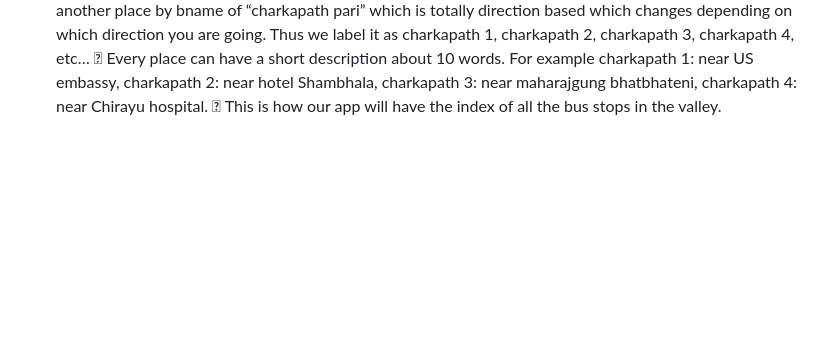
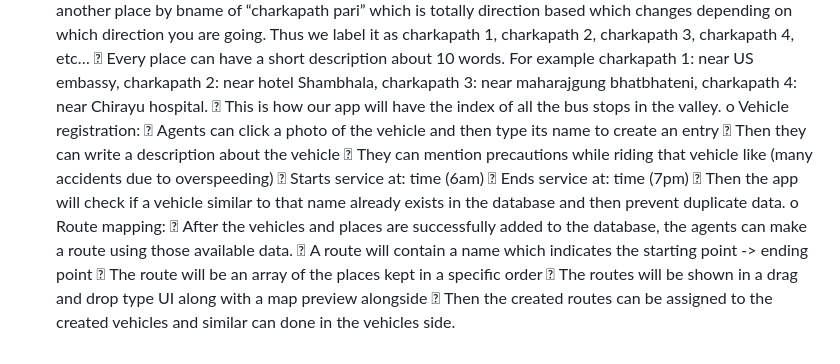
Before and after one commit to zenithkandel/ccrc_hackathon_26, a Markdown page: vision.md, the part around the change. Rendered like a GitHub page; blank space fills up the shorter version.

Commit message:
Add vehicle registration and route mapping features to data collection methodology in vision.md

```diff
--- a/vision.md
+++ b/vision.md
@@ -7,3 +7,4 @@ I have imagined sawari as a user guiding app which guides us people around the c
    EXTRA FEATURES AND UX ENHANCEMENTS 1. Fare calculation: a. Government assigned rate index + normal rate increment done b. For eg: if the government says its 13rs for the ride, the bus takes 15 rs. So accordingly we need to account for the calculation c. The app lets the user to select whether they are student or oldage person so that they can get discount. 2. Tourist help mode: a. What to say while getting on the bus b. What to say while getting off the bus c. Extra precautions to follow (pickpockets, haphazard driving, etc..) 3. Seamless bus switching mechanism: a. Accurate and useful bus switching mechanism. b. Not only bus but it accounts for micro bus as well as tuk tuks 4. Estimated time of wait in a bus stop:
    a. Calculate the route length of the bus b. Calculate the number of buses c. And as per the number of buses and the route length, calculate the bus frequency and display “a bus should come every 3 minutes in the station” 5. Proper rating, review, complaining, suggestion feature 6. Smart Emergency alerts issued by the administration: a. If due to any emergencies such as strikes or anything, if the route is disturbed then the admin can label it as disturbance felt and then the app will reroute 7. Community driven app: a. Users can suggest missing stops, wrong calculations, wrong routes, etc b. Agents leaderboard to motivate the users to contribute 8. Carbon emission calculation: a. Show in the app that if you use a routeao or other ride sharing app you do this much kg of carbon emissions and if you use public transport, you use this much kg of carbon emissions and you save the planet
    Data Collection Methodology - Sawari will be using agents are the main source of data collection. - Volunteers who will be referred to as “agents” will be collecting the data by travelling around the valley and then will be feeding it to our data servers and using it as the main dataset. - Every agents will be given an app which will have the following features: o Map places:  The agents can go to the places where the buses stop  They can then click a button in their app which will log their exact GPS coordinates at that time instance and they can label that place as the places name.  When the places name is labelled, the app will show similar entries which are already in the app and ask the agent to re check if the place they are trying to add already exists or not.  If two places have same name then they will be labelled by a following number. For example if I am going from north to south, the buses stop in one place by saying “charkapath wari” and another place by bname of “charkapath pari” which is totally direction based which changes depending on which direction you are going. Thus we label it as charkapath 1, charkapath 2, charkapath 3, charkapath 4, etc…  Every place can have a short description about 10 words. For example charkapath 1: near US embassy, charkapath 2: near hotel Shambhala, charkapath 3: near maharajgung bhatbhateni, charkapath 4: near Chirayu hospital.  This is how our app will have the index of all the bus stops in the valley.
+   o Vehicle registration:  Agents can click a photo of the vehicle and then type its name to create an entry  Then they can write a description about the vehicle  They can mention precautions while riding that vehicle like (many accidents due to overspeeding)  Starts service at: time (6am)  Ends service at: time (7pm)  Then the app will check if a vehicle similar to that name already exists in the database and then prevent duplicate data. o Route mapping:  After the vehicles and places are successfully added to the database, the agents can make a route using those available data.  A route will contain a name which indicates the starting point -> ending point  The route will be an array of the places kept in a specific order  The routes will be shown in a drag and drop type UI along with a map preview alongside  Then the created routes can be assigned to the created vehicles and similar can done in the vehicles side.
```
